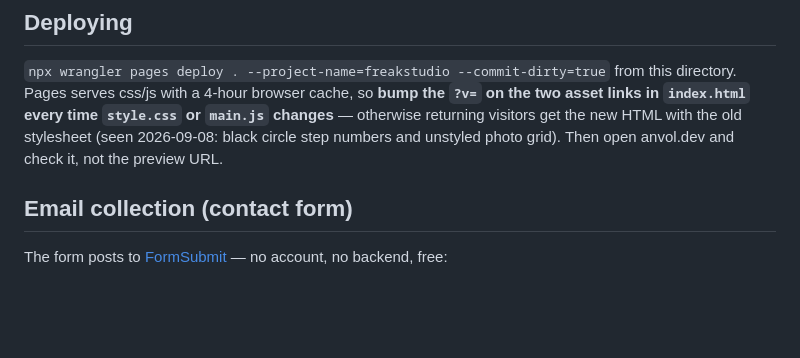
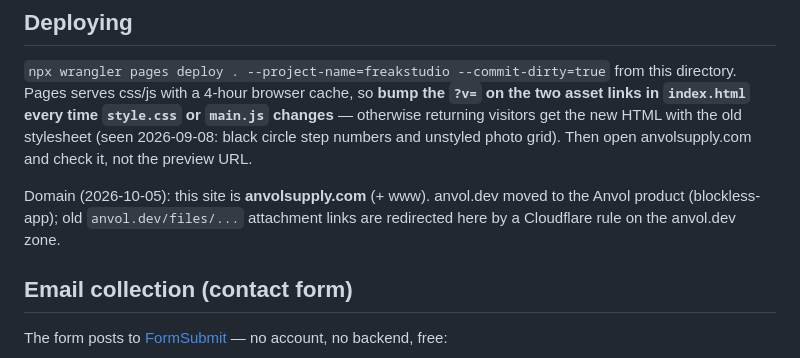
Before and after one commit to ChrisWu132/freakstudio, a Markdown page: README.md, the part around the change. Rendered like a GitHub page; blank space fills up the shorter version.

Commit message:
README: site lives on anvolsupply.com
Co-Authored-By: Claude Opus 5.5 (1M context) <noreply@anthropic.com>

```diff
--- a/README.md
+++ b/README.md
@@ -24,7 +24,9 @@ python -m http.server 8000
 `npx wrangler pages deploy . --project-name=freakstudio --commit-dirty=true` from this directory. Pages serves css/js with a
 4-hour browser cache, so **bump the `?v=` on the two asset links in `index.html` every time `style.css` or `main.js`
 changes** — otherwise returning visitors get the new HTML with the old stylesheet (seen 2026-09-08: black circle step
-numbers and unstyled photo grid). Then open anvol.dev and check it, not the preview URL.
+numbers and unstyled photo grid). Then open anvolsupply.com and check it, not the preview URL.
+
+Domain (2026-10-05): this site is **anvolsupply.com** (+ www). anvol.dev moved to the Anvol product (blockless-app); old `anvol.dev/files/...` attachment links are redirected here by a Cloudflare rule on the anvol.dev zone.
 
 ## Email collection (contact form)
 
```
